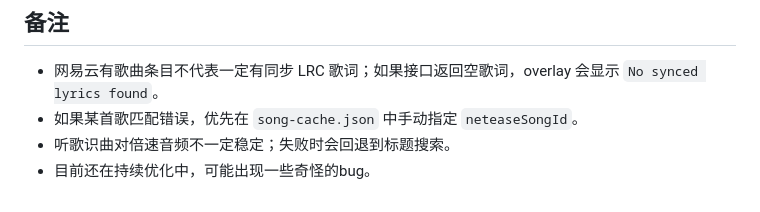
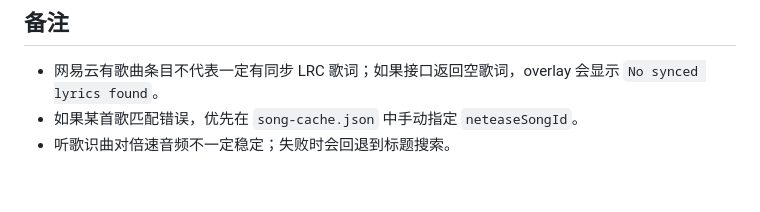
Before and after one commit to Cpcio/OSU_live-lyrics, a Markdown page: README.md, the part around the change. Drawn GitHub-style.

```diff
--- a/README.md
+++ b/README.md
@@ -107,4 +107,3 @@ http://127.0.0.1:3001/song-cache
 - 网易云有歌曲条目不代表一定有同步 LRC 歌词；如果接口返回空歌词，overlay 会显示 `No synced lyrics found`。
 - 如果某首歌匹配错误，优先在 `song-cache.json` 中手动指定 `neteaseSongId`。
 - 听歌识曲对倍速音频不一定稳定；失败时会回退到标题搜索。
-- 目前还在持续优化中，可能出现一些奇怪的bug。
```
